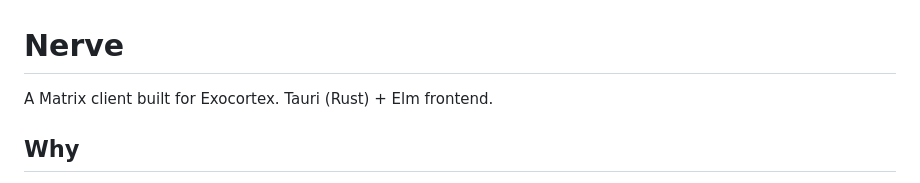
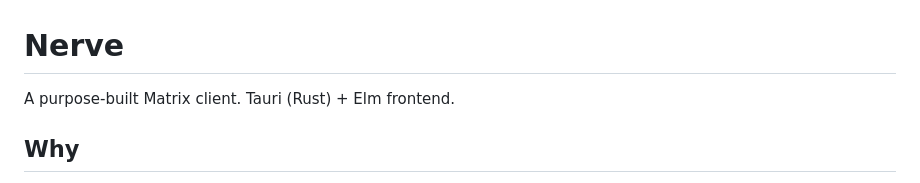
Before and after one commit to gisikw/nerve, a Markdown page: README.md, the part around the change. Rendered like a GitHub page.

Commit message:
Remove Exo/Exocortex references from public-facing docs
Co-Authored-By: Claude Opus 4.6 <noreply@anthropic.com>

```diff
--- a/README.md
+++ b/README.md
@@ -1,6 +1,6 @@
 # Nerve
 
-A Matrix client built for Exocortex. Tauri (Rust) + Elm frontend.
+A purpose-built Matrix client. Tauri (Rust) + Elm frontend.
 
 ## Why
 
```
Also changed, not shown: INVARIANTS.md (+3 -4 lines).
